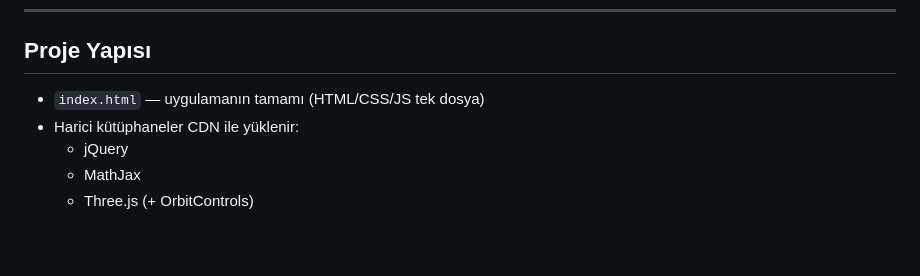
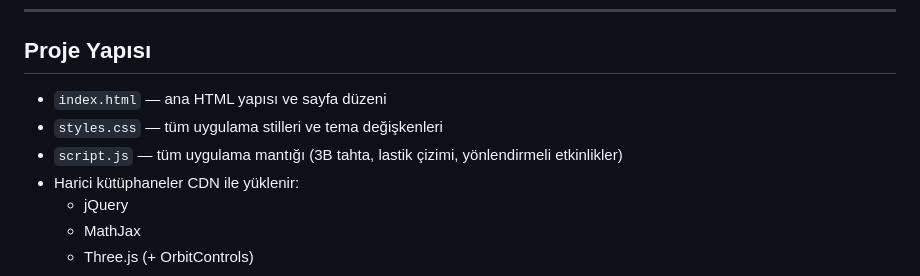
Before and after one commit to miyigun/geometri_tahtasi_ve_lastigi, a Markdown page: README.tr.md, the part around the change. Rendered like a GitHub page; blank space fills up the shorter version.

Commit message:
Update README.tr.md
Update README Files

```diff
--- a/README.tr.md
+++ b/README.tr.md
@@ -42,7 +42,9 @@ Sol panelde adım adım ilerleyen etkinlik yapısı bulunur:
 
 ## Proje Yapısı
 
-- `index.html` — uygulamanın tamamı (HTML/CSS/JS tek dosya)
+- `index.html` — ana HTML yapısı ve sayfa düzeni
+- `styles.css` — tüm uygulama stilleri ve tema değişkenleri
+- `script.js` — tüm uygulama mantığı (3B tahta, lastik çizimi, yönlendirmeli etkinlikler)
 - Harici kütüphaneler CDN ile yüklenir:
   - jQuery
   - MathJax
```
